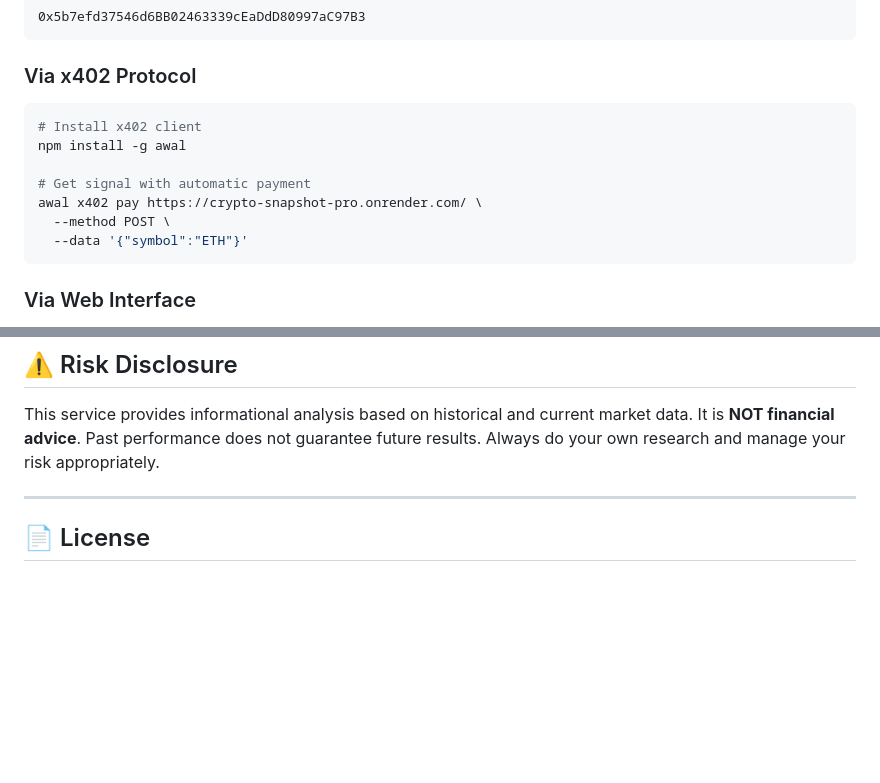
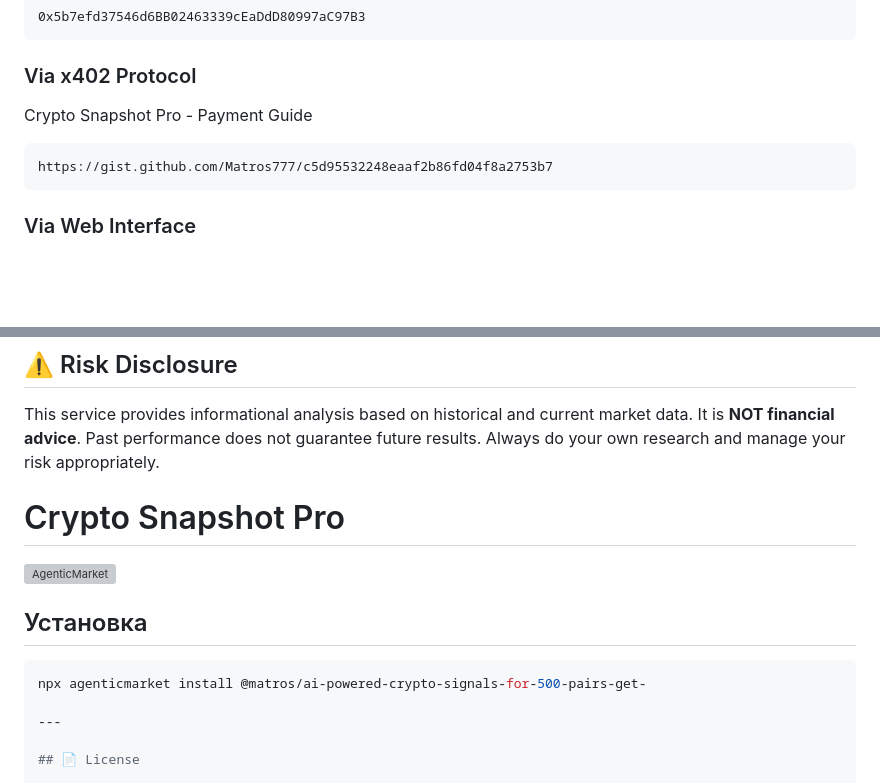
Before and after one commit to Matros777/crypto-snapshot-pro, a Markdown page: README.md, 2 parts joined by grey strips. Rendered like a GitHub page; blank space fills up the shorter version; grey boxes are pictures that could not be loaded.

````diff
--- a/README.md
+++ b/README.md
@@ -95,15 +95,9 @@ Send exactly **0.025 USDC** on **Base network** to:
 ```
 
 ### Via x402 Protocol
-
-```bash
-# Install x402 client
-npm install -g awal
-
-# Get signal with automatic payment
-awal x402 pay https://crypto-snapshot-pro.onrender.com/ \
-  --method POST \
-  --data '{"symbol":"ETH"}'
+Crypto Snapshot Pro - Payment Guide
+```
+https://gist.github.com/Matros777/c5d95532248eaaf2b86fd04f8a2753b7
 ```
 
 ### Via Web Interface
@@ -154,6 +148,15 @@ BTC, ETH, BNB, XRP, SOL, DOGE, ADA, AVAX, DOT, MATIC, SHIB, LTC, UNI, LINK, ATOM
 
 This service provides informational analysis based on historical and current market data. It is **NOT financial advice**. Past performance does not guarantee future results. Always do your own research and manage your risk appropriately.
 
+# Crypto Snapshot Pro
+
+[![AgenticMarket](https://agenticmarket.dev/api/badge/@matros/ai-powered-crypto-signals-for-500-pairs-get-)](https://agenticmarket.dev/matros/ai-powered-crypto-signals-for-500-pairs-get-)
+
+## Установка
+
+```bash
+npx agenticmarket install @matros/ai-powered-crypto-signals-for-500-pairs-get-
+
 ---
 
 ## 📄 License
````
